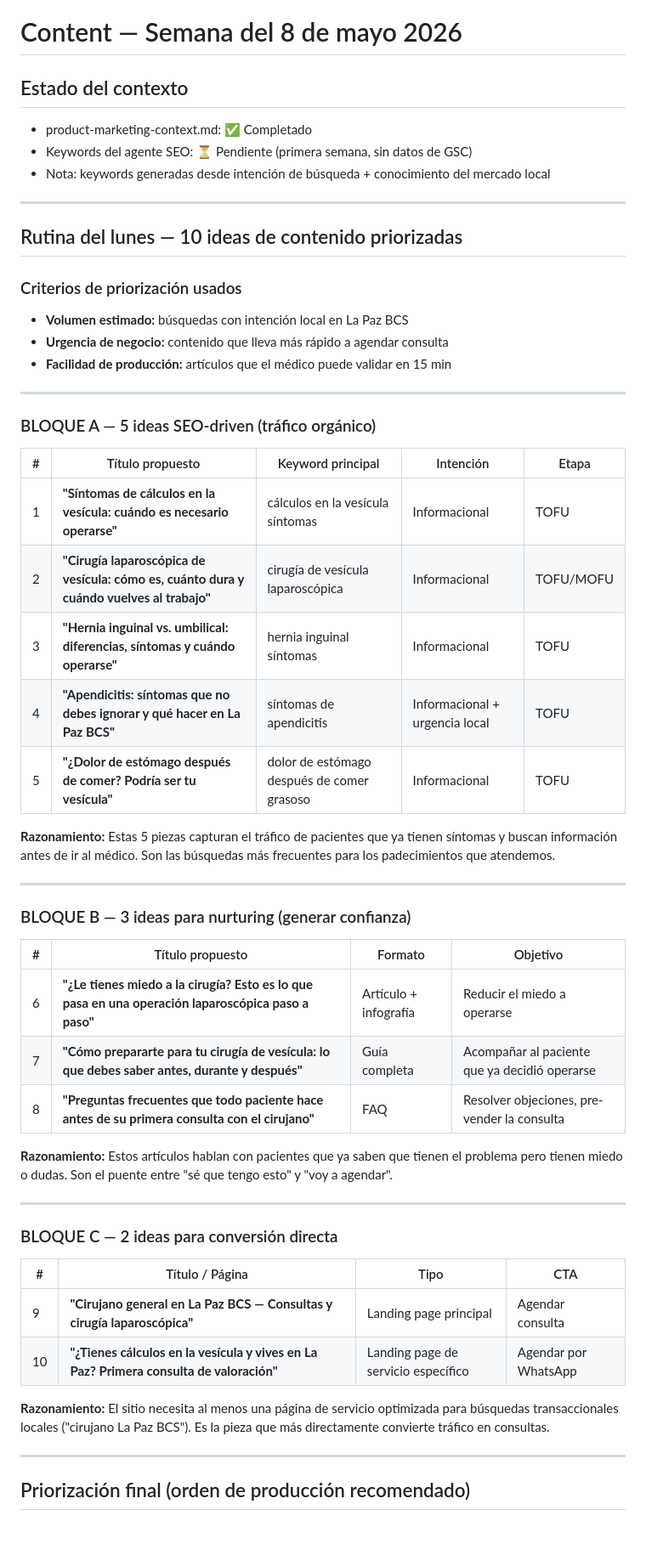
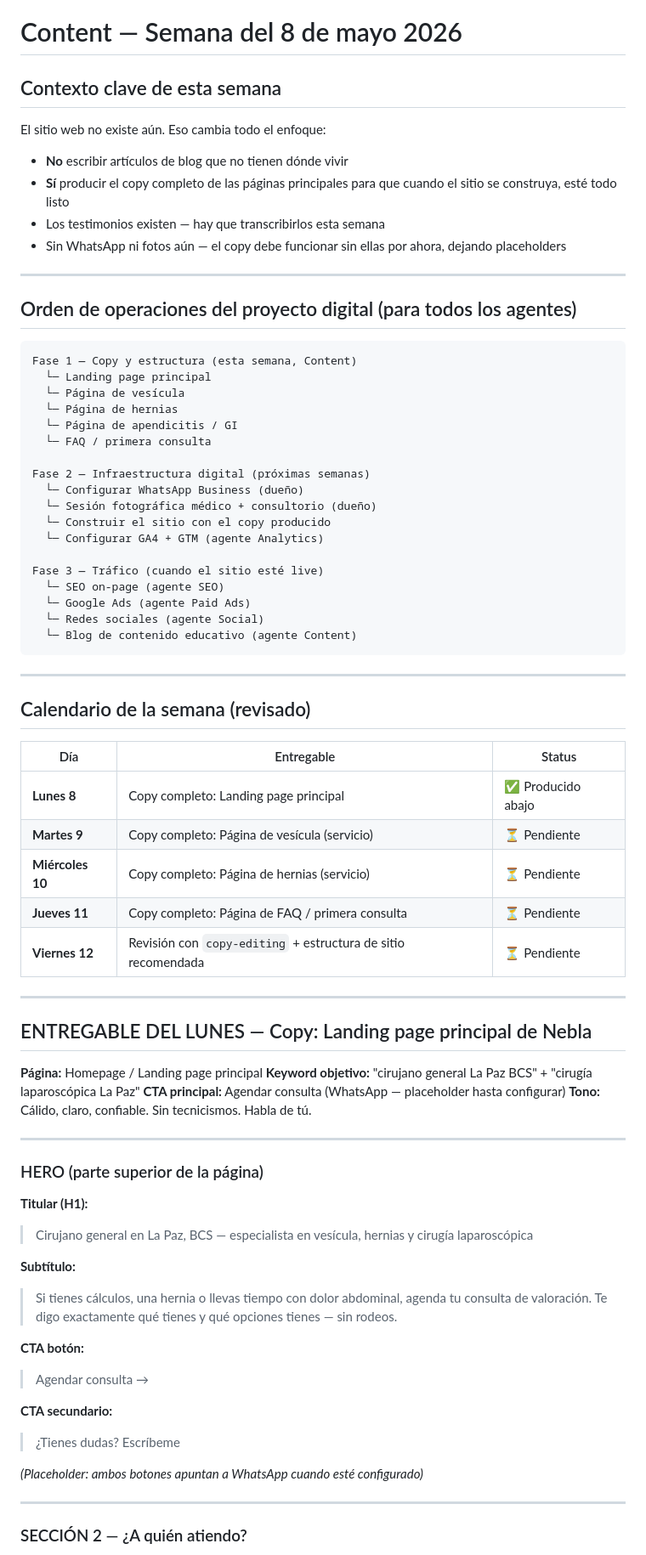
Before and after one commit to albenrosas-design/nebla-1.0, a Markdown page: .agents/reports/weekly-content-2026-05-08.md, the part around one of its changes. Shown at 85% size. GitHub-like rendering; blank space fills up the shorter version.

````diff
--- a/.agents/reports/weekly-content-2026-05-08.md
+++ b/.agents/reports/weekly-content-2026-05-08.md
@@ -1,57 +1,77 @@
 # Content — Semana del 8 de mayo 2026
 
-## Estado del contexto
-- product-marketing-context.md: ✅ Completado
-- Keywords del agente SEO: ⏳ Pendiente (primera semana, sin datos de GSC)
-- Nota: keywords generadas desde intención de búsqueda + conocimiento del mercado local
+## Contexto clave de esta semana
+El sitio web no existe aún. Eso cambia todo el enfoque:
+- **No** escribir artículos de blog que no tienen dónde vivir
+- **Sí** producir el copy completo de las páginas principales para que cuando el sitio se construya, esté todo listo
+- Los testimonios existen — hay que transcribirlos esta semana
+- Sin WhatsApp ni fotos aún — el copy debe funcionar sin ellas por ahora, dejando placeholders
 
 ---
 
-## Rutina del lunes — 10 ideas de contenido priorizadas
+## Orden de operaciones del proyecto digital (para todos los agentes)
 
-### Criterios de priorización usados
-- **Volumen estimado:** búsquedas con intención local en La Paz BCS
-- **Urgencia de negocio:** contenido que lleva más rápido a agendar consulta
-- **Facilidad de producción:** artículos que el médico puede validar en 15 min
+```
+Fase 1 — Copy y estructura (esta semana, Content)
+  └─ Landing page principal
+  └─ Página de vesícula
+  └─ Página de hernias
+  └─ Página de apendicitis / GI
+  └─ FAQ / primera consulta
+
+Fase 2 — Infraestructura digital (próximas semanas)
+  └─ Configurar WhatsApp Business (dueño)
+  └─ Sesión fotográfica médico + consultorio (dueño)
+  └─ Construir el sitio con el copy producido
+  └─ Configurar GA4 + GTM (agente Analytics)
+
+Fase 3 — Tráfico (cuando el sitio esté live)
+  └─ SEO on-page (agente SEO)
+  └─ Google Ads (agente Paid Ads)
+  └─ Redes sociales (agente Social)
+  └─ Blog de contenido educativo (agente Content)
+```
 
 ---
 
-### BLOQUE A — 5 ideas SEO-driven (tráfico orgánico)
+## Calendario de la semana (revisado)
 
-| # | Título propuesto | Keyword principal | Intención | Etapa |
-|---|-----------------|------------------|-----------|-------|
-| 1 | **"Síntomas de cálculos en la vesícula: cuándo es necesario operarse"** | cálculos en la vesícula síntomas | Informacional | TOFU |
-| 2 | **"Cirugía laparoscópica de vesícula: cómo es, cuánto dura y cuándo vuelves al trabajo"** | cirugía de vesícula laparoscópica | Informacional | TOFU/MOFU |
-| 3 | **"Hernia inguinal vs. umbilical: diferencias, síntomas y cuándo operarse"** | hernia inguinal síntomas | Informacional | TOFU |
-| 4 | **"Apendicitis: síntomas que no debes ignorar y qué hacer en La Paz BCS"** | síntomas de apendicitis | Informacional + urgencia local | TOFU |
-| 5 | **"¿Dolor de estómago después de comer? Podría ser tu vesícula"** | dolor de estómago después de comer grasoso | Informacional | TOFU |
-
-**Razonamiento:** Estas 5 piezas capturan el tráfico de pacientes que ya tienen síntomas y buscan información antes de ir al médico. Son las búsquedas más frecuentes para los padecimientos que atendemos.
+| Día | Entregable | Status |
+|-----|-----------|--------|
+| **Lunes 8** | Copy completo: Landing page principal | ✅ Producido abajo |
+| **Martes 9** | Copy completo: Página de vesícula (servicio) | ⏳ Pendiente |
+| **Miércoles 10** | Copy completo: Página de hernias (servicio) | ⏳ Pendiente |
+| **Jueves 11** | Copy completo: Página de FAQ / primera consulta | ⏳ Pendiente |
+| **Viernes 12** | Revisión con `copy-editing` + estructura de sitio recomendada | ⏳ Pendiente |
 
 ---
 
-### BLOQUE B — 3 ideas para nurturing (generar confianza)
+## ENTREGABLE DEL LUNES — Copy: Landing page principal de Nebla
 
-| # | Título propuesto | Formato | Objetivo |
-|---|-----------------|---------|---------|
-| 6 | **"¿Le tienes miedo a la cirugía? Esto es lo que pasa en una operación laparoscópica paso a paso"** | Artículo + infografía | Reducir el miedo a operarse |
-| 7 | **"Cómo prepararte para tu cirugía de vesícula: lo que debes saber antes, durante y después"** | Guía completa | Acompañar al paciente que ya decidió operarse |
-| 8 | **"Preguntas frecuentes que todo paciente hace antes de su primera consulta con el cirujano"** | FAQ | Resolver objeciones, pre-vender la consulta |
-
-**Razonamiento:** Estos artículos hablan con pacientes que ya saben que tienen el problema pero tienen miedo o dudas. Son el puente entre "sé que tengo esto" y "voy a agendar".
+**Página:** Homepage / Landing page principal
+**Keyword objetivo:** "cirujano general La Paz BCS" + "cirugía laparoscópica La Paz"
+**CTA principal:** Agendar consulta (WhatsApp — placeholder hasta configurar)
+**Tono:** Cálido, claro, confiable. Sin tecnicismos. Habla de tú.
 
 ---
 
-### BLOQUE C — 2 ideas para conversión directa
+### HERO (parte superior de la página)
 
-| # | Título / Página | Tipo | CTA |
-|---|----------------|------|-----|
-| 9 | **"Cirujano general en La Paz BCS — Consultas y cirugía laparoscópica"** | Landing page principal | Agendar consulta |
-| 10 | **"¿Tienes cálculos en la vesícula y vives en La Paz? Primera consulta de valoración"** | Landing page de servicio específico | Agendar por WhatsApp |
+**Titular (H1):**
+> Cirujano general en La Paz, BCS — especialista en vesícula, hernias y cirugía laparoscópica
 
-**Razonamiento:** El sitio necesita al menos una página de servicio optimizada para búsquedas transaccionales locales ("cirujano La Paz BCS"). Es la pieza que más directamente convierte tráfico en consultas.
+**Subtítulo:**
+> Si tienes cálculos, una hernia o llevas tiempo con dolor abdominal, agenda tu consulta de valoración. Te digo exactamente qué tienes y qué opciones tienes — sin rodeos.
+
+**CTA botón:**
+> Agendar consulta →
+
+**CTA secundario:**
+> ¿Tienes dudas? Escríbeme
+
+*(Placeholder: ambos botones apuntan a WhatsApp cuando esté configurado)*
 
 ---
 
-## Priorización final (orden de producción recomendado)
+### SECCIÓN 2 — ¿A quién atiendo?
 
````
Also changed, not shown: other parts of .agents/reports/weekly-content-2026-05-08.md (+93 -30 lines), .agents/product-marketing-context.md (+8 -2 lines).
